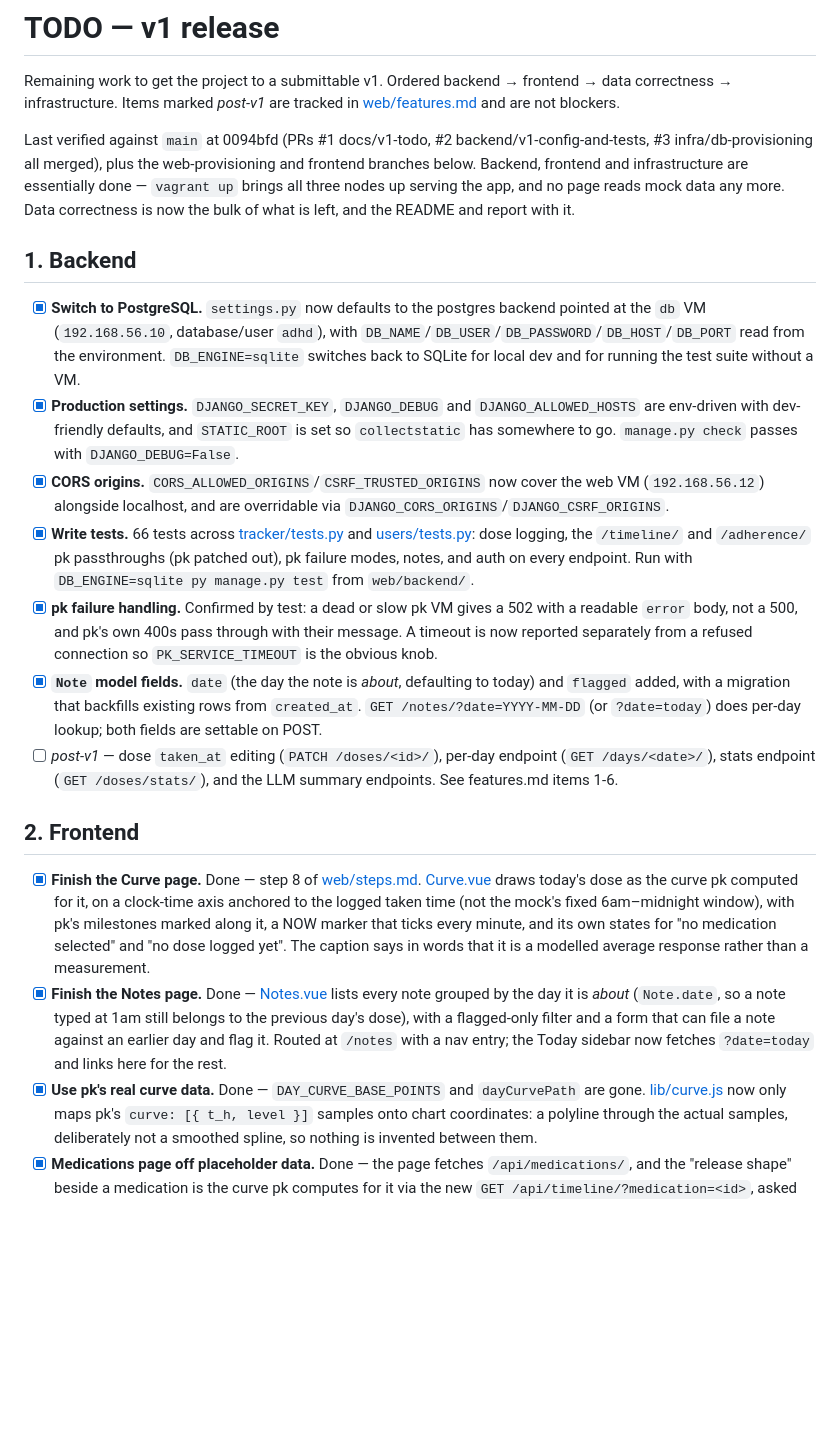
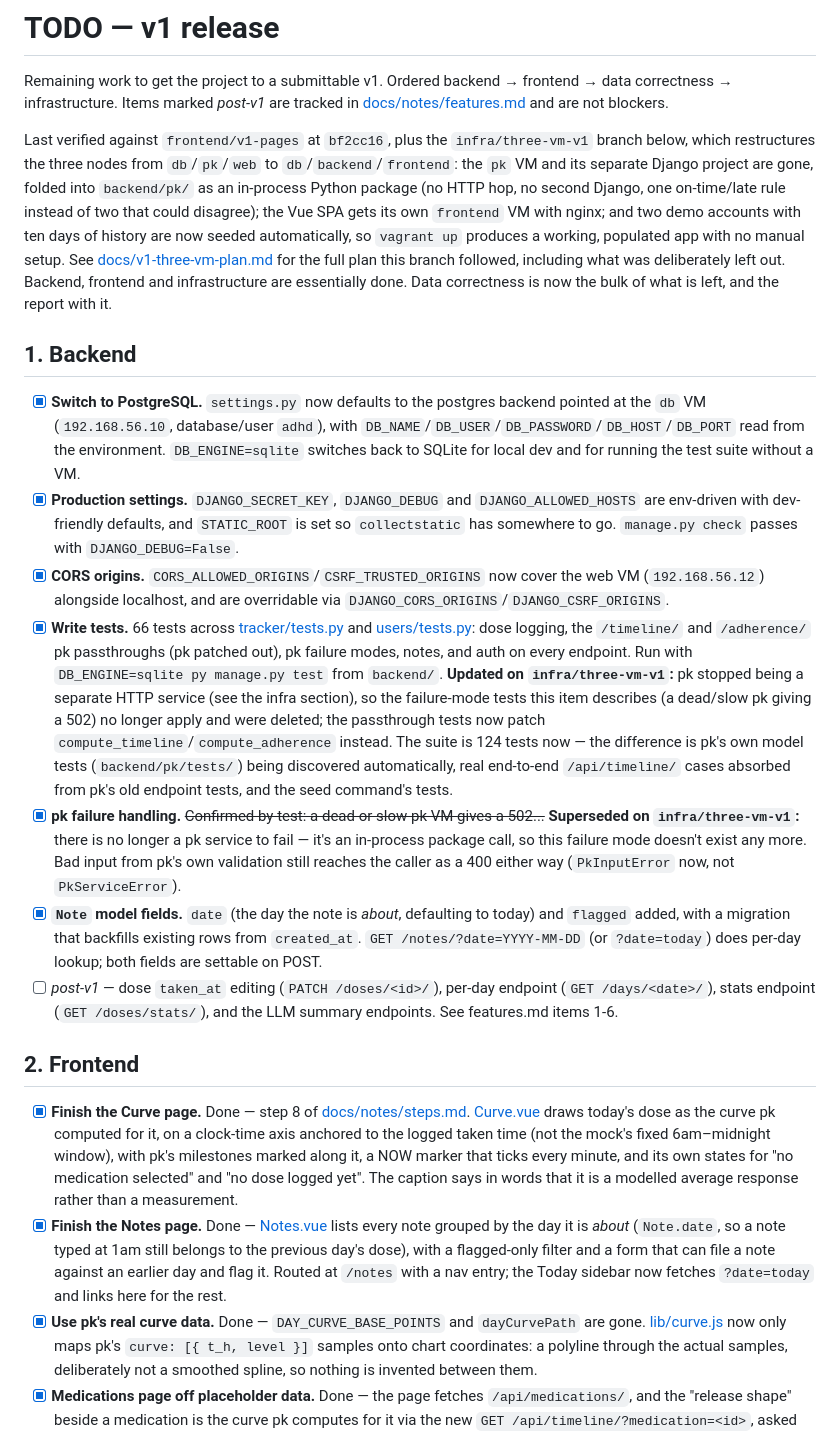
Before and after one commit to KiwiKipper/adhd-medication-manager, a Markdown page: TODO.md, the part around one of its changes. Drawn GitHub-style; blank space fills up the shorter version.

```diff
--- a/TODO.md
+++ b/TODO.md
@@ -2,14 +2,21 @@
 
 Remaining work to get the project to a submittable v1. Ordered backend →
 frontend → data correctness → infrastructure. Items marked *post-v1* are
-tracked in [web/features.md](web/features.md) and are not blockers.
+tracked in [docs/notes/features.md](docs/notes/features.md) and are not
+blockers.
 
-Last verified against `main` at 0094bfd (PRs #1 docs/v1-todo, #2
-backend/v1-config-and-tests, #3 infra/db-provisioning all merged), plus the
-web-provisioning and frontend branches below. Backend, frontend and
-infrastructure are essentially done — `vagrant up` brings all three nodes up
-serving the app, and no page reads mock data any more. Data correctness is
-now the bulk of what is left, and the README and report with it.
+Last verified against `frontend/v1-pages` at `bf2cc16`, plus the
+`infra/three-vm-v1` branch below, which restructures the three nodes from
+`db`/`pk`/`web` to `db`/`backend`/`frontend`: the `pk` VM and its separate
+Django project are gone, folded into `backend/pk/` as an in-process Python
+package (no HTTP hop, no second Django, one on-time/late rule instead of
+two that could disagree); the Vue SPA gets its own `frontend` VM with
+nginx; and two demo accounts with ten days of history are now seeded
+automatically, so `vagrant up` produces a working, populated app with no
+manual setup. See [docs/v1-three-vm-plan.md](docs/v1-three-vm-plan.md) for
+the full plan this branch followed, including what was deliberately left
+out. Backend, frontend and infrastructure are essentially done. Data
+correctness is now the bulk of what is left, and the report with it.
 
 ## 1. Backend
 
@@ -31,10 +38,20 @@ now the bulk of what is left, and the README and report with it.
       `/timeline/` and `/adherence/` pk passthroughs (pk patched out), pk
       failure modes, notes, and auth on every endpoint. Run with
-      `DB_ENGINE=sqlite py manage.py test` from `web/backend/`.
-- [x] **pk failure handling.** Confirmed by test: a dead or slow pk VM gives a
-      502 with a readable `error` body, not a 500, and pk's own 400s pass
-      through with their message. A timeout is now reported separately from a
-      refused connection so `PK_SERVICE_TIMEOUT` is the obvious knob.
+      `DB_ENGINE=sqlite py manage.py test` from `backend/`. **Updated on
+      `infra/three-vm-v1`:** pk stopped being a separate HTTP service (see
+      the infra section), so the failure-mode tests this item describes
+      (a dead/slow pk giving a 502) no longer apply and were deleted; the
+      passthrough tests now patch `compute_timeline`/`compute_adherence`
+      instead. The suite is 124 tests now — the difference is pk's own
+      model tests (`backend/pk/tests/`) being discovered automatically,
+      real end-to-end `/api/timeline/` cases absorbed from pk's old
+      endpoint tests, and the seed command's tests.
+- [x] **pk failure handling.** ~~Confirmed by test: a dead or slow pk VM
+      gives a 502...~~ **Superseded on `infra/three-vm-v1`:** there is no
+      longer a pk service to fail — it's an in-process package call, so
+      this failure mode doesn't exist any more. Bad input from pk's own
+      validation still reaches the caller as a 400 either way
+      (`PkInputError` now, not `PkServiceError`).
 - [x] **`Note` model fields.** `date` (the day the note is *about*, defaulting
       to today) and `flagged` added, with a migration that backfills existing
       rows from `created_at`. `GET /notes/?date=YYYY-MM-DD` (or `?date=today`)
@@ -46,7 +63,7 @@ now the bulk of what is left, and the README and report with it.
 ## 2. Frontend
 
 - [x] **Finish the Curve page.** Done — step 8 of
-      [web/steps.md](web/steps.md). [Curve.vue](web/frontend/src/views/user/Curve.vue)
+      [docs/notes/steps.md](docs/notes/steps.md). [Curve.vue](frontend/src/views/user/Curve.vue)
       draws today's dose as the curve pk computed for it, on a clock-time
       axis anchored to the logged taken time (not the mock's fixed
       6am–midnight window), with pk's milestones marked along it, a NOW
```
Also changed, not shown: other parts of TODO.md (+57 -47 lines), README.md (+212 -0 lines), db/README.md (added, +49 -0 lines).
